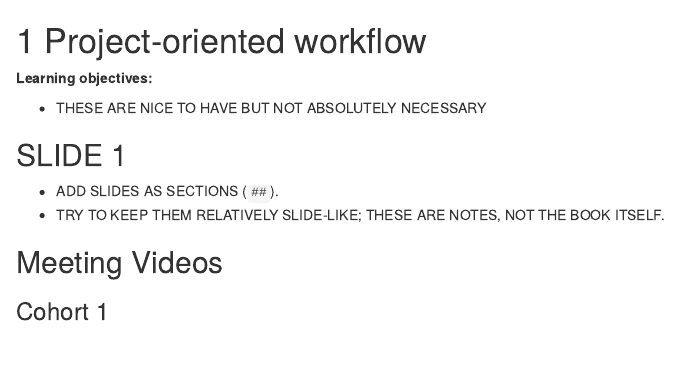
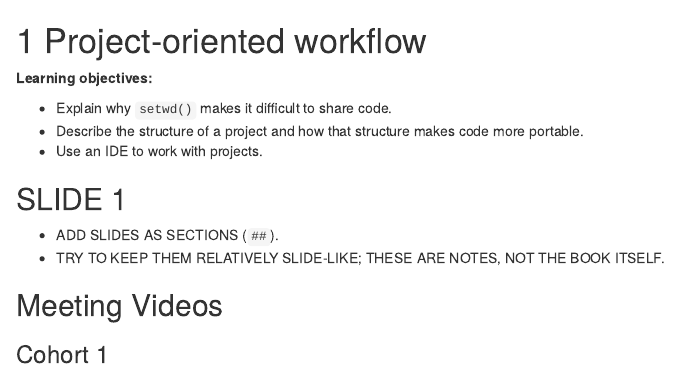
Before and after one commit to r4ds/bookclub-rwtf, an R Markdown document (02.Rmd): the page in a window 1100 px wide, from its top. Rendered offline with R 4.5, knitr and Pandoc, with nearby package versions; drawn as R Markdown's standard HTML page in place of the format the file asks for.

Commit message:
Add LOs for chapter 2. (#8)

```diff
--- a/02.Rmd
+++ b/02.Rmd
@@ -2,7 +2,9 @@
 
 **Learning objectives:**
 
-- THESE ARE NICE TO HAVE BUT NOT ABSOLUTELY NECESSARY
+-   Explain why `setwd()` makes it difficult to share code.
+-   Describe the structure of a project and how that structure makes code more portable.
+-   Use an IDE to work with projects.
 
 ## SLIDE 1 {-}
 
```
